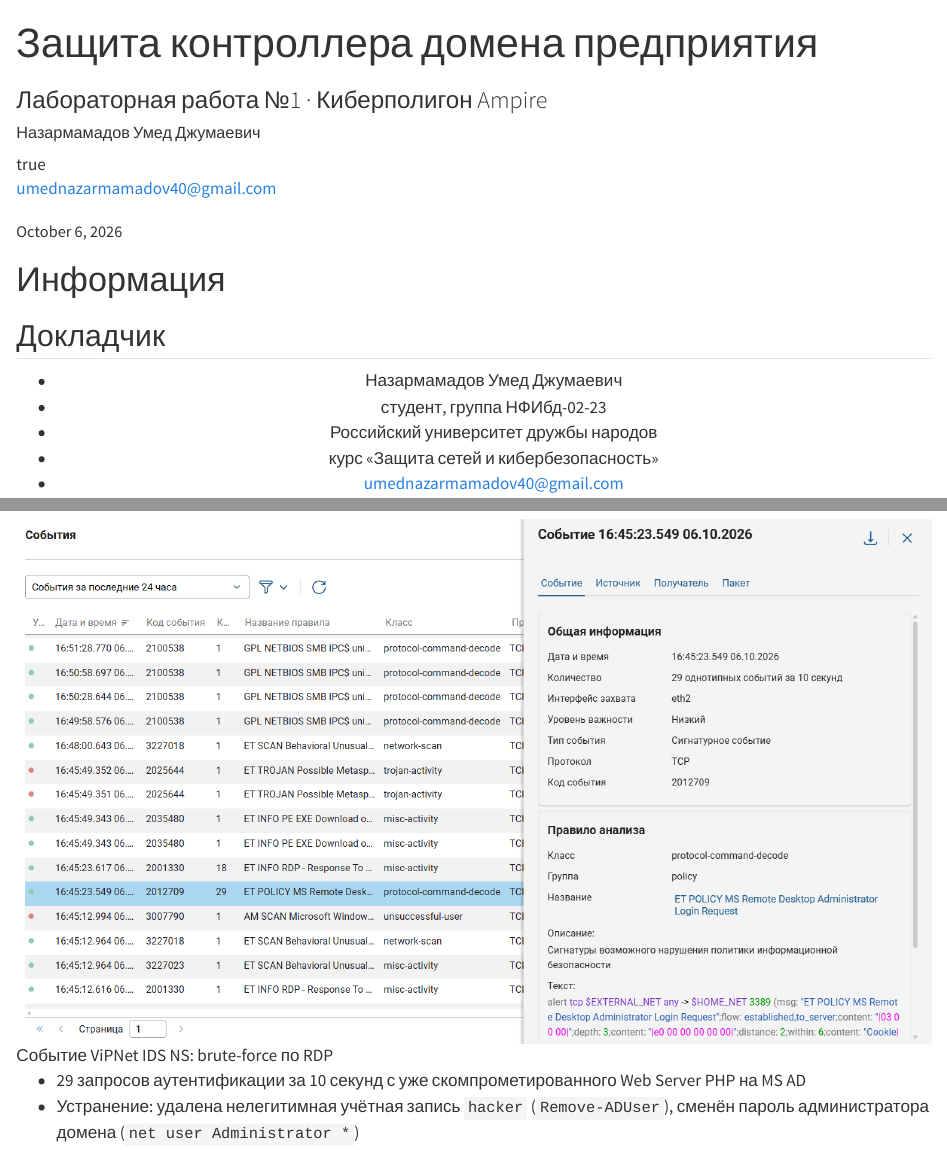
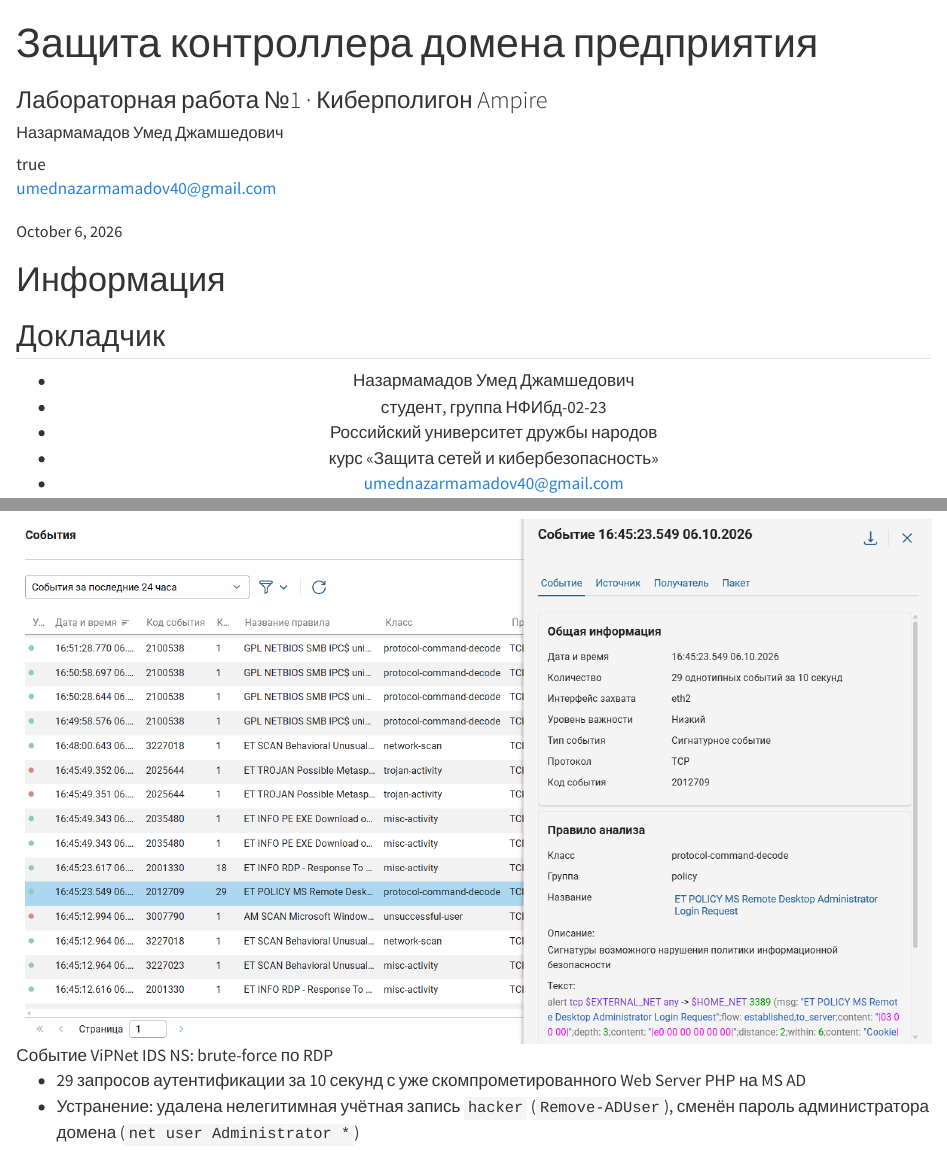
Before and after one commit to umednazarmamadov/2026-2--study--netcybersec, a Quarto document (labs/lab01/presentation/netcybersec-lab01-presentation.qmd): the page in a window 1100 px wide, from its top, and a second part further down, joined at a grey line. Rendered offline with R 4.5, knitr and Pandoc in place of Quarto, with nearby package versions.

Commit message:
fix(lab): исправить отчество автора в отчёте и презентации
Co-Authored-By: Claude Sonnet 5.5 <noreply@anthropic.com>
Claude-Session: https://claude.ai/code/session_01EGKvf7d95Sie1gst7m7TxH

```diff
--- a/labs/lab01/presentation/netcybersec-lab01-presentation.qmd
+++ b/labs/lab01/presentation/netcybersec-lab01-presentation.qmd
@@ -1,7 +1,7 @@
 ---
 ## Author
 author:
-  name: Назармамадов Умед Джумаевич
+  name: Назармамадов Умед Джамшедович
   degrees: студент
   email: umednazarmamadov40@gmail.com
   affiliation:
@@ -25,7 +25,7 @@
 :::::::::::::: {.columns align=center}
 ::: {.column width="100%"}
 
-  * Назармамадов Умед Джумаевич
+  * Назармамадов Умед Джамшедович
   * студент, группа НФИбд-02-23
   * Российский университет дружбы народов
   * курс «Защита сетей и кибербезопасность»
```
Also changed, not shown: labs/lab01/report/netcybersec-lab01-report.qmd (+1 -1 lines), labs/lab01/presentation/netcybersec-lab01-presentation.pdf, labs/lab01/report/netcybersec-lab01-report.pdf.
